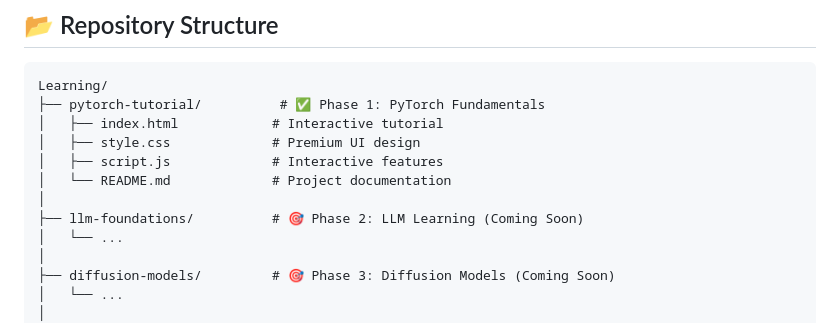
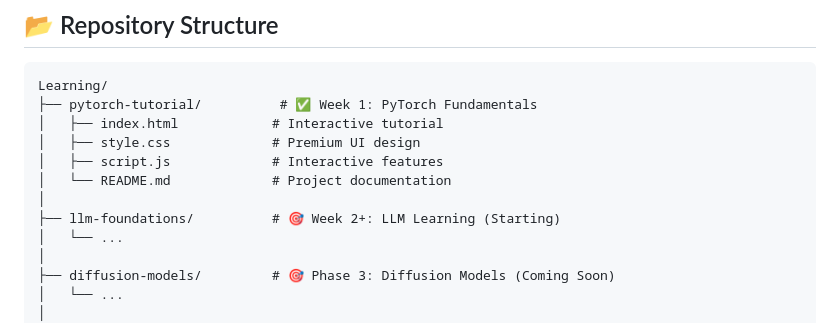
Before and after one commit to Hemraj183/Learning, a Markdown page: README.md, the part around one of its changes. GitHub-like rendering.

````diff
--- a/README.md
+++ b/README.md
@@ -90,13 +65,13 @@ This repository documents my journey to become proficient in modern AI/ML techno
 
 ```
 Learning/
-├── pytorch-tutorial/          # ✅ Phase 1: PyTorch Fundamentals
+├── pytorch-tutorial/          # ✅ Week 1: PyTorch Fundamentals
 │   ├── index.html            # Interactive tutorial
 │   ├── style.css             # Premium UI design
 │   ├── script.js             # Interactive features
 │   └── README.md             # Project documentation
 │
-├── llm-foundations/          # 🎯 Phase 2: LLM Learning (Coming Soon)
+├── llm-foundations/          # 🎯 Week 2+: LLM Learning (Starting)
 │   └── ...
 │
 ├── diffusion-models/         # 🎯 Phase 3: Diffusion Models (Coming Soon)
````
Also changed, not shown: other parts of README.md (+13 -38 lines), llm-foundations/README.md (added, +48 -0 lines).
